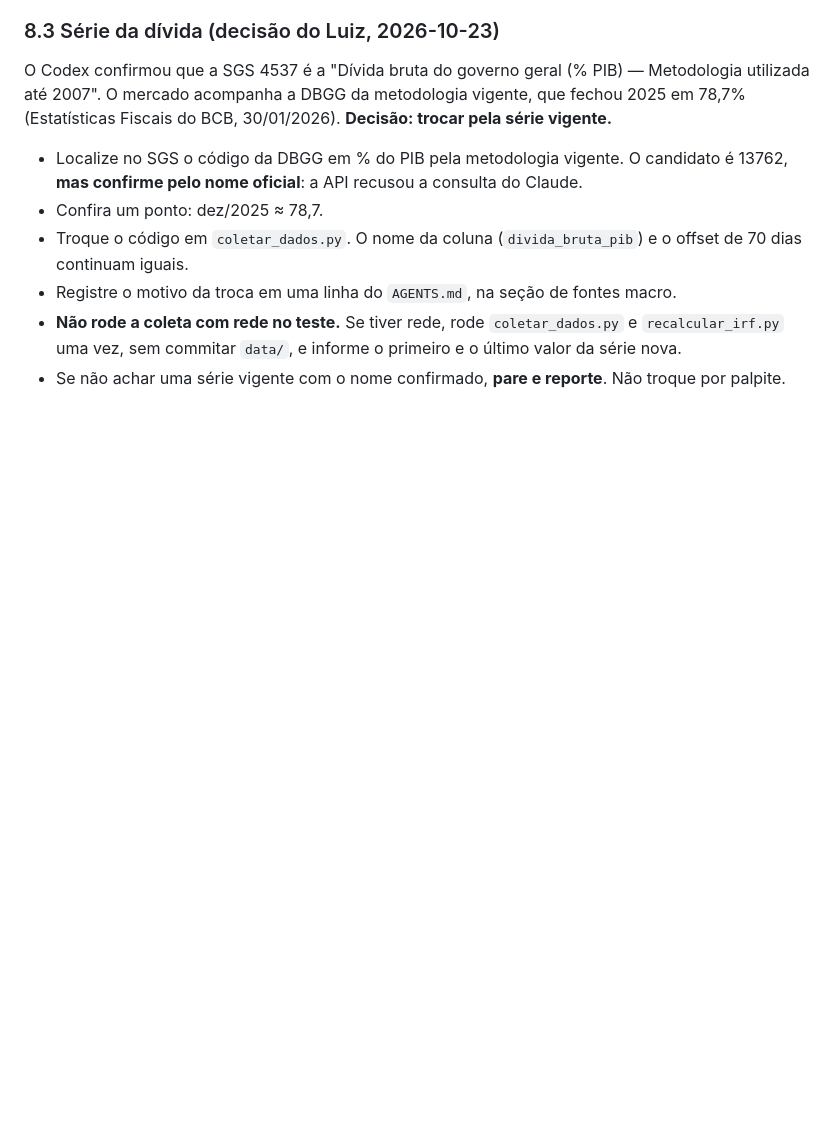
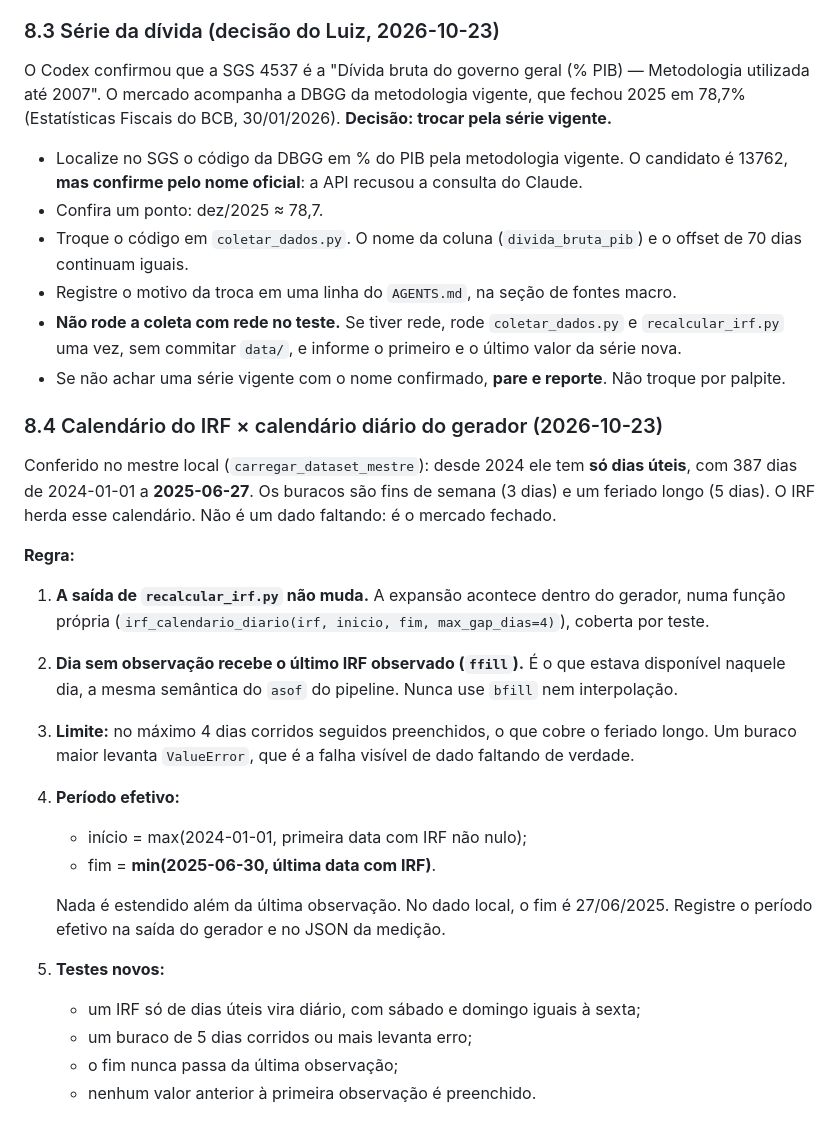
Before and after one commit to luizmaibashi/shadow_fx_terminal, a Markdown page: docs/revisao/SPEC_FASE3_GERADOR_V2.md, the part around the change. Drawn GitHub-style; blank space fills up the shorter version.

Commit message:
docs(fase3): calendário do IRF expandido com ffill limitado no gerador

```diff
--- a/docs/revisao/SPEC_FASE3_GERADOR_V2.md
+++ b/docs/revisao/SPEC_FASE3_GERADOR_V2.md
@@ -164,3 +164,22 @@ O Codex confirmou que a SGS 4537 é a "Dívida bruta do governo geral (% PIB)
 - Registre o motivo da troca em uma linha do `AGENTS.md`, na seção de fontes macro.
 - **Não rode a coleta com rede no teste.** Se tiver rede, rode `coletar_dados.py` e `recalcular_irf.py` uma vez, sem commitar `data/`, e informe o primeiro e o último valor da série nova.
 - Se não achar uma série vigente com o nome confirmado, **pare e reporte**. Não troque por palpite.
+
+### 8.4 Calendário do IRF × calendário diário do gerador (2026-10-23)
+
+Conferido no mestre local (`carregar_dataset_mestre`): desde 2024 ele tem **só dias úteis**, com 387 dias de 2024-01-01 a **2025-06-27**. Os buracos são fins de semana (3 dias) e um feriado longo (5 dias). O IRF herda esse calendário. Não é um dado faltando: é o mercado fechado.
+
+**Regra:**
+1. **A saída de `recalcular_irf.py` não muda.** A expansão acontece dentro do gerador, numa função própria (`irf_calendario_diario(irf, inicio, fim, max_gap_dias=4)`), coberta por teste.
+2. **Dia sem observação recebe o último IRF observado (`ffill`).** É o que estava disponível naquele dia, a mesma semântica do `asof` do pipeline. Nunca use `bfill` nem interpolação.
+3. **Limite:** no máximo 4 dias corridos seguidos preenchidos, o que cobre o feriado longo. Um buraco maior levanta `ValueError`, que é a falha visível de dado faltando de verdade.
+4. **Período efetivo:**
+   - início = max(2024-01-01, primeira data com IRF não nulo);
+   - fim = **min(2025-06-30, última data com IRF)**.
+
+   Nada é estendido além da última observação. No dado local, o fim é 27/06/2025. Registre o período efetivo na saída do gerador e no JSON da medição.
+5. **Testes novos:**
+   - um IRF só de dias úteis vira diário, com sábado e domingo iguais à sexta;
+   - um buraco de 5 dias corridos ou mais levanta erro;
+   - o fim nunca passa da última observação;
+   - nenhum valor anterior à primeira observação é preenchido.
```
